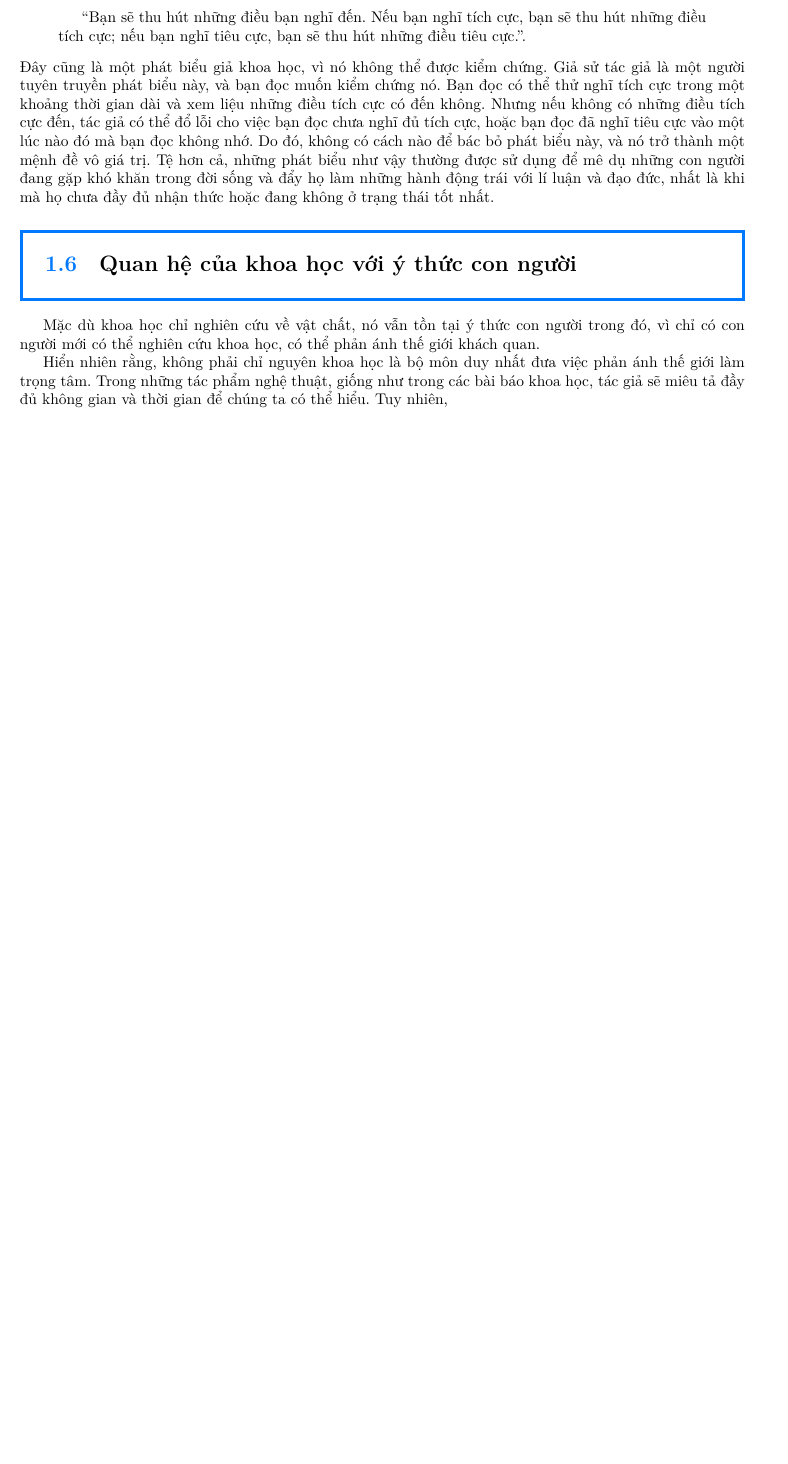
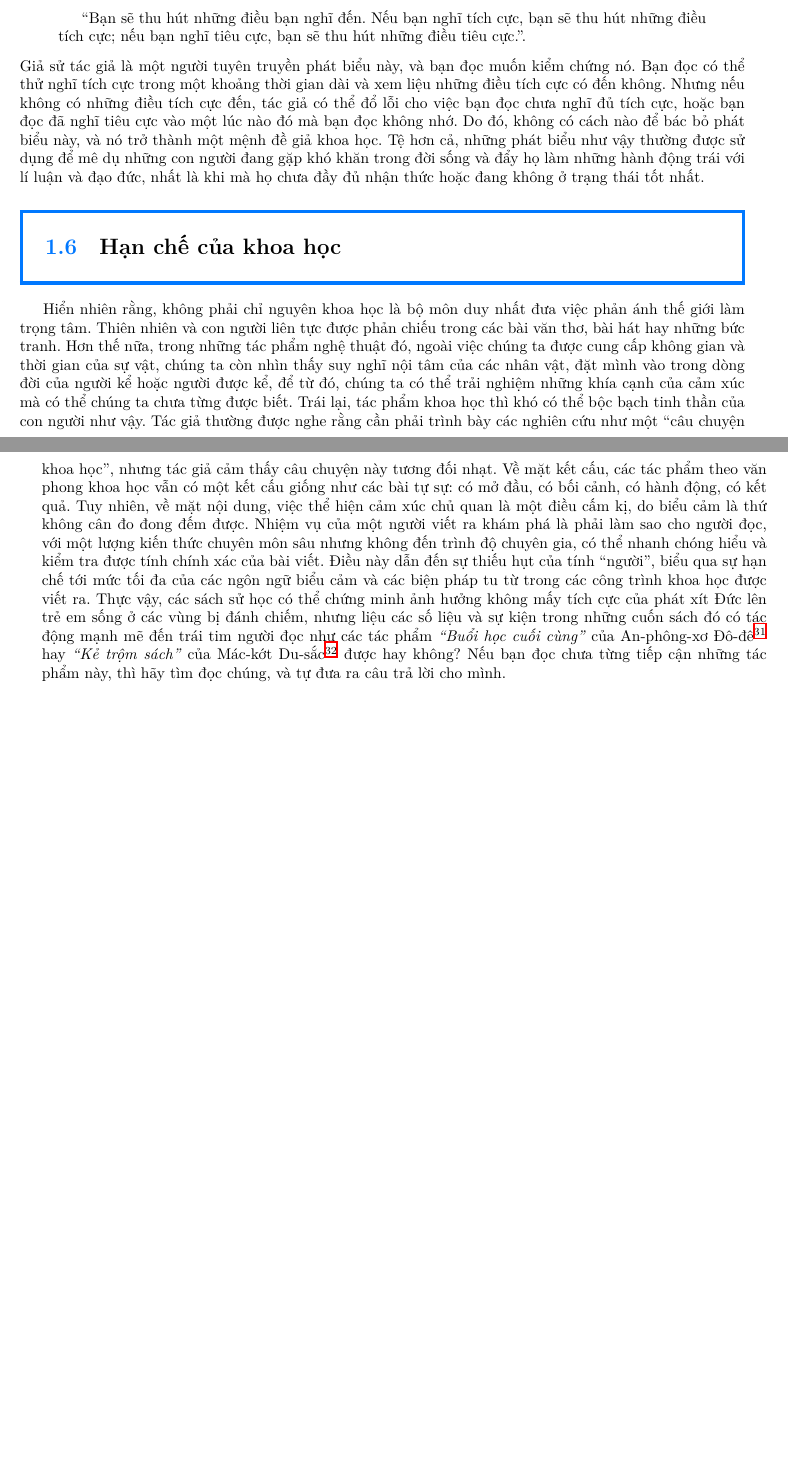
Before and after one commit to Piseratopo/-n-t-p-V-t-L-, a LaTeX book (main.tex, which reads chapter/khoa_hoc/gioi_thieu_ngan/phuong_phap_thuc_nghiem.tex, chapter/khoa_hoc/gioi_thieu_ngan/quan_he.tex): part of page 12 of 13 before the commit and two parts of pages 12 and 13 of 14 after it, the two joined at a grey line, cut so that both start at the same text, the shorter picture padded with empty space. Compiled offline with XeLaTeX; a missing font is replaced by an installed copy or a similar font.

Commit message:
bổ sung hạn chế

```diff
--- a/chapter/khoa_hoc/gioi_thieu_ngan/phuong_phap_thuc_nghiem.tex
+++ b/chapter/khoa_hoc/gioi_thieu_ngan/phuong_phap_thuc_nghiem.tex
@@ -74,4 +74,4 @@ Phương pháp thực nghiệm khoa học chỉ có giá trị đối với nh
 \begin{quotation}
     ``Bạn sẽ thu hút những điều bạn nghĩ đến. Nếu bạn nghĩ tích cực, bạn sẽ thu hút những điều tích cực; nếu bạn nghĩ tiêu cực, bạn sẽ thu hút những điều tiêu cực.''.
 \end{quotation}
-Đây cũng là một phát biểu giả khoa học, vì nó không thể được kiểm chứng. Giả sử tác giả là một người tuyên truyền phát biểu này, và bạn đọc muốn kiểm chứng nó. Bạn đọc có thể thử nghĩ tích cực trong một khoảng thời gian dài và xem liệu những điều tích cực có đến không. Nhưng nếu không có những điều tích cực đến, tác giả có thể đổ lỗi cho việc bạn đọc chưa nghĩ đủ tích cực, hoặc bạn đọc đã nghĩ tiêu cực vào một lúc nào đó mà bạn đọc không nhớ. Do đó, không có cách nào để bác bỏ phát biểu này, và nó trở thành một mệnh đề vô giá trị. Tệ hơn cả, những phát biểu như vậy thường được sử dụng để mê dụ những con người đang gặp khó khăn trong đời sống và đẩy họ làm những hành động trái với lí luận và đạo đức, nhất là khi mà họ chưa đầy đủ nhận thức hoặc đang không ở trạng thái tốt nhất.
+Giả sử tác giả là một người tuyên truyền phát biểu này, và bạn đọc muốn kiểm chứng nó. Bạn đọc có thể thử nghĩ tích cực trong một khoảng thời gian dài và xem liệu những điều tích cực có đến không. Nhưng nếu không có những điều tích cực đến, tác giả có thể đổ lỗi cho việc bạn đọc chưa nghĩ đủ tích cực, hoặc bạn đọc đã nghĩ tiêu cực vào một lúc nào đó mà bạn đọc không nhớ. Do đó, không có cách nào để bác bỏ phát biểu này, và nó trở thành một mệnh đề giả khoa học. Tệ hơn cả, những phát biểu như vậy thường được sử dụng để mê dụ những con người đang gặp khó khăn trong đời sống và đẩy họ làm những hành động trái với lí luận và đạo đức, nhất là khi mà họ chưa đầy đủ nhận thức hoặc đang không ở trạng thái tốt nhất.
--- a/chapter/khoa_hoc/gioi_thieu_ngan/quan_he.tex
+++ b/chapter/khoa_hoc/gioi_thieu_ngan/quan_he.tex
@@ -1,7 +1,5 @@
-\section{Quan hệ của khoa học với ý thức con người}
+\section{Hạn chế của khoa học}
 
 \
 
-Mặc dù khoa học chỉ nghiên cứu về vật chất, nó vẫn tồn tại ý thức con người trong đó, vì chỉ có con người mới có thể nghiên cứu khoa học, có thể phản ánh thế giới khách quan.
-
-Hiển nhiên rằng, không phải chỉ nguyên khoa học là bộ môn duy nhất đưa việc phản ánh thế giới làm trọng tâm. Trong những tác phẩm nghệ thuật, giống như trong các bài báo khoa học, tác giả sẽ miêu tả đầy đủ không gian và thời gian để chúng ta có thể hiểu. Tuy nhiên,
+Hiển nhiên rằng, không phải chỉ nguyên khoa học là bộ môn duy nhất đưa việc phản ánh thế giới làm trọng tâm. Thiên nhiên và con người liên tực được phản chiếu trong các bài văn thơ, bài hát hay những bức tranh. Hơn thế nữa, trong những tác phẩm nghệ thuật đó, ngoài việc chúng ta được cung cấp không gian và thời gian của sự vật, chúng ta còn nhìn thấy suy nghĩ nội tâm của các nhân vật, đặt mình vào trong dòng đời của người kể hoặc người được kể, để từ đó, chúng ta có thể trải nghiệm những khía cạnh của cảm xúc mà có thể chúng ta chưa từng được biết. Trái lại, tác phẩm khoa học thì khó có thể bộc bạch tinh thần của con người như vậy. Tác giả thường được nghe rằng cần phải trình bày các nghiên cứu như một ``câu chuyện khoa học'', nhưng tác giả cảm thấy câu chuyện này tương đối nhạt. Về mặt kết cấu, các tác phẩm theo văn phong khoa học vẫn có một kết cấu giống như các bài tự sự: có mở đầu, có bối cảnh, có hành động, có kết quả. Tuy nhiên, về mặt nội dung, việc thể hiện cảm xúc chủ quan là một điều cấm kị, do biểu cảm là thứ không cân đo đong đếm được. Nhiệm vụ của một người viết ra khám phá là phải làm sao cho người đọc, với một lượng kiến thức chuyên môn sâu nhưng không đến trình độ chuyên gia, có thể nhanh chóng hiểu và kiểm tra được tính chính xác của bài viết. Điều này dẫn đến sự thiếu hụt của tính ``người'', biểu qua sự hạn chế tới mức tối đa của các ngôn ngữ biểu cảm và các biện pháp tu từ trong các công trình khoa học được viết ra. Thực vậy, các sách sử học có thể chứng minh ảnh hưởng không mấy tích cực của phát xít Đức lên trẻ em sống ở các vùng bị đánh chiếm, nhưng liệu các số liệu và sự kiện trong những cuốn sách đó có tác động mạnh mẽ đến trái tim người đọc như các tác phẩm \emph{``Buổi học cuối cùng''} của An-phông-xơ Đô-đê\footnote{Alphonse Daudet (1840 -- 1897).} hay \emph{``Kẻ trộm sách''} của Mác-kớt Du-sắc\footnote{Markus Zusak (sinh năm 1975).} được hay không? Nếu bạn đọc chưa từng tiếp cận những tác phẩm này, thì hãy tìm đọc chúng, và tự đưa ra câu trả lời cho mình.
```
